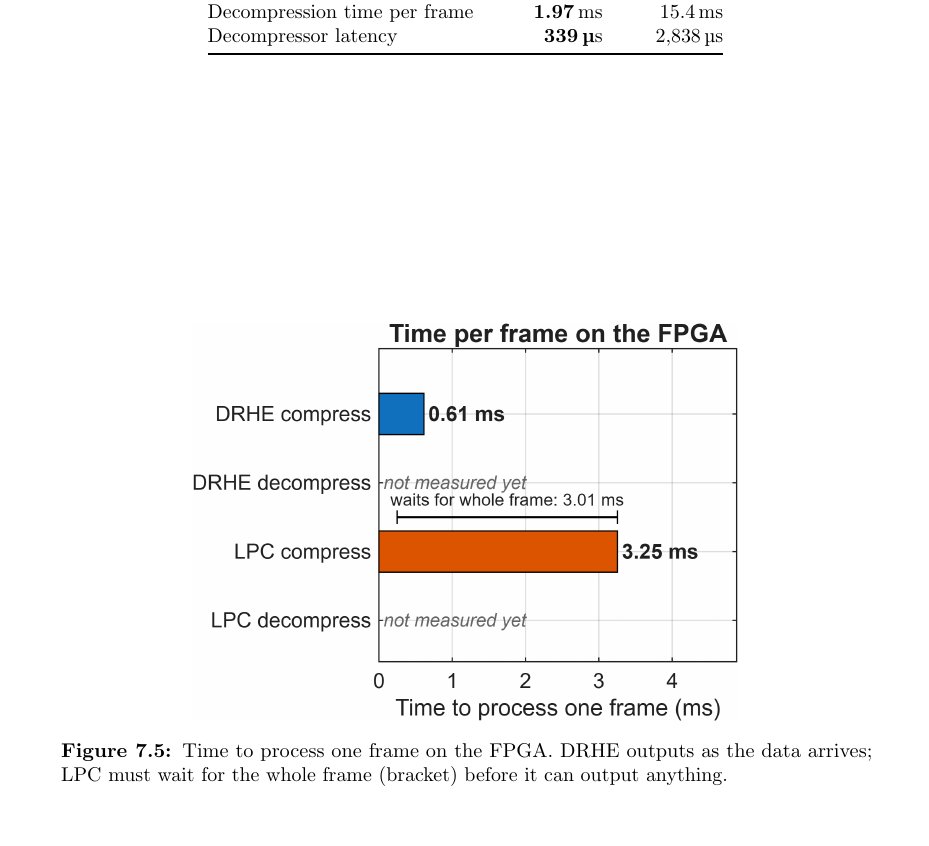
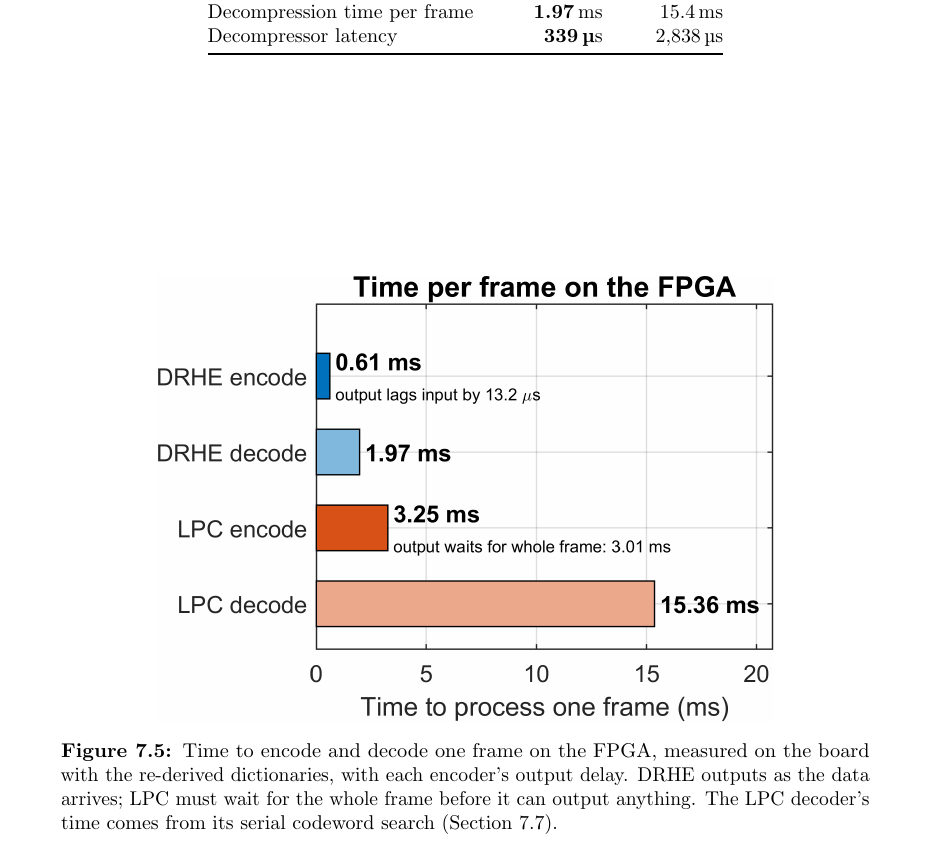
Before and after one commit to JordanMohindra/Thesis, a LaTeX thesis (ThesisA/paper/thesis_report.tex, which reads ThesisA/paper/fr_results.tex): part of page 69 of 133, cut so that both start at the same text. Compiled offline with pdfLaTeX.

Commit message:
Poster and report: decoder timing and encoder delay from the board
Poster: decode time per frame filled in (1.97 / 15.36 ms); conclusion gives the
measured delay (13 us DRHE, 3.0 ms LPC) in place of the placeholder; step 5 and
conclusion tightened. Timing figure now shows encode and decode for both with
each encoder's output delay (make_poster_figs.m). Report uses the new figure.

Co-Authored-By: Claude Opus 5.5 <noreply@anthropic.com>
Claude-Session: https://claude.ai/code/session_01PTFeJVKomSrXvcoBdZ7d4L

```diff
--- a/ThesisA/paper/fr_results.tex
+++ b/ThesisA/paper/fr_results.tex
@@ -433,10 +433,12 @@ Decompressor latency            & \textbf{\SI{339}{\micro\second}} & \SI{2838}{\
 
 \begin{figure}[htbp]
 \centering
-\includegraphics[width=0.62\textwidth]{fig_timing.png}
-\caption[Time per frame on the FPGA]{Time to process one frame on the FPGA. DRHE
-outputs as the data arrives; LPC must wait for the whole frame (bracket) before
-it can output anything.}
+\includegraphics[width=0.7\textwidth]{fig_timing.png}
+\caption[Time per frame on the FPGA]{Time to encode and decode one frame on the
+FPGA, measured on the board with the re-derived dictionaries, with each
+encoder's output delay. DRHE outputs as the data arrives; LPC must wait for the
+whole frame before it can output anything. The LPC decoder's time comes from its
+serial codeword search (Section~\ref{sec:boardtiming}).}
 \label{fig:timing}
 \end{figure}
 
```
Also changed, not shown: ThesisA/poster/poster_hardware.csv (+2 -2 lines), ThesisA/paper/figs/fig_timing.png, ThesisA/paper/thesis_report.pdf, ThesisA/poster/Thesis_Poster_A0.pdf (added), ThesisA/poster/fig_timing.png, 3 other files.
